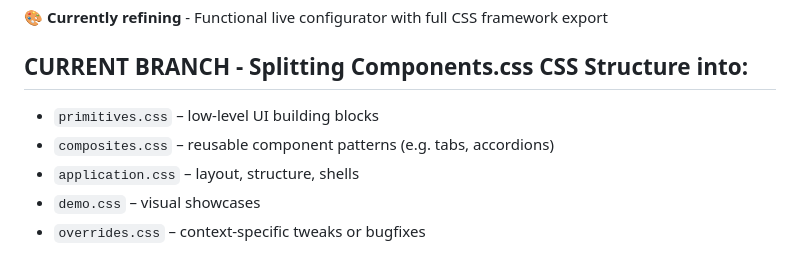
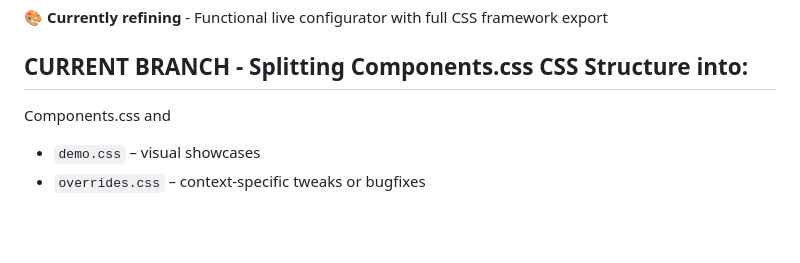
Before and after one commit to CseperkePapp/fontolo, a Markdown page: README.md, the part around the change. Rendered like a GitHub page; blank space fills up the shorter version.

```diff
--- a/README.md
+++ b/README.md
@@ -4,9 +4,7 @@
 
 ## CURRENT BRANCH - Splitting Components.css CSS Structure into:
 
-- `primitives.css` – low-level UI building blocks
-- `composites.css` – reusable component patterns (e.g. tabs, accordions)
-- `application.css` – layout, structure, shells
+Components.css and
 - `demo.css` – visual showcases
 - `overrides.css` – context-specific tweaks or bugfixes
 
```
